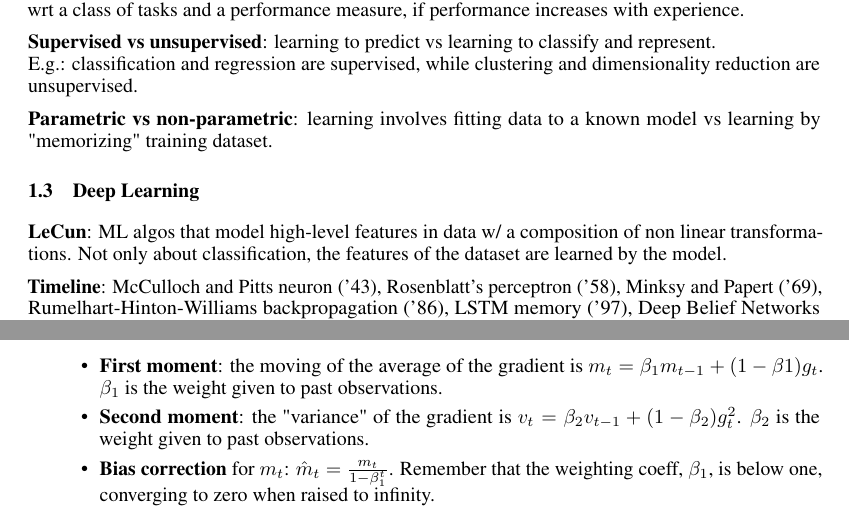
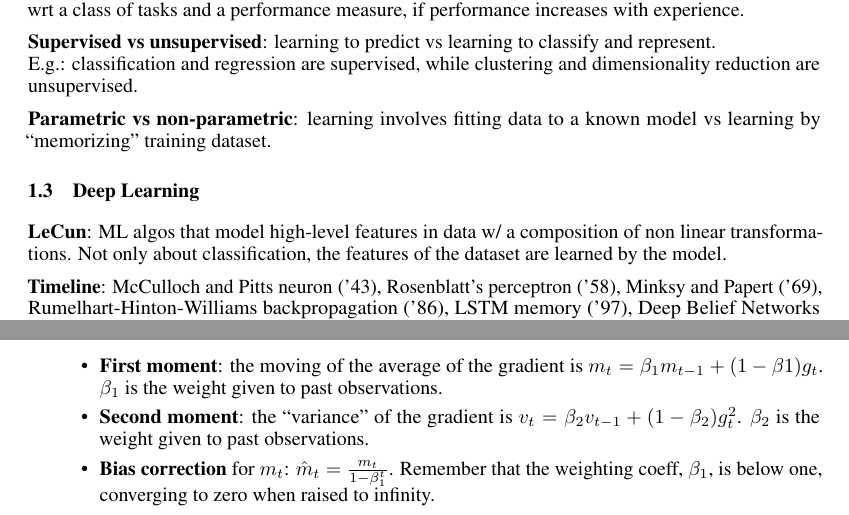
Before and after one commit to mc-cat-tty/DeepLearning, a LaTeX document (main.tex, which reads theory/1-introduction.tex, theory/2-refresher.tex): two parts of pages 4 and 7 of 14, joined at a grey line, cut so that both start at the same text. Compiled offline with pdfLaTeX.

Commit message:
Use smart quotes

```diff
--- a/theory/1-introduction.tex
+++ b/theory/1-introduction.tex
@@ -14,7 +14,7 @@ and a performance measure, if performance increases with experience.
 \textbf{Supervised vs unsupervised}: learning to predict vs learning to classify and represent.\\
 E.g.: classification and regression are supervised, while clustering and dimensionality reduction are unsupervised.
 
-\textbf{Parametric vs non-parametric}: learning involves fitting data to a known model vs learning by "memorizing" training dataset.
+\textbf{Parametric vs non-parametric}: learning involves fitting data to a known model vs learning by ``memorizing'' training dataset.
 
 \subsection{Deep Learning}
 \textbf{LeCun}: ML algos that model high-level features in data w/ a composition of non linear transformations.
--- a/theory/2-refresher.tex
+++ b/theory/2-refresher.tex
@@ -165,7 +165,7 @@ It combines momentum with an \textbf{adaptive learning rate} to slow down descen
 ADAM update rules. $g_t$ denotes the gradient of the loss function w.r.t the vector of weights:
 \begin{itemize}
 \item \textbf{First moment}: the moving of the average of the gradient is $m_t = \beta_1 m_{t-1} + (1 - \beta1) g_t$. $\beta_1$ is the weight given to past observations.
-\item \textbf{Second moment}: the "variance" of the gradient is $v_t = \beta_2 v_{t-1} + (1 - \beta_2) g_t^2$. $\beta_2$ is the weight given to past observations.
+\item \textbf{Second moment}: the ``variance'' of the gradient is $v_t = \beta_2 v_{t-1} + (1 - \beta_2) g_t^2$. $\beta_2$ is the weight given to past observations.
 \item \textbf{Bias correction} for $m_t$: $\hat m_t = \frac{m_t}{1-\beta_1^t}$. Remember that the weighting coeff, $\beta_1$, is below one, converging to zero when raised to infinity.
 \item \textbf{Bias correction} for $v_t$: $\hat v_t = \frac{v_t}{1-\beta_2^t}$. Remember that the weighting coeff, $\beta_2$, is below one, converging to zero when raised to infinity.
 \end{itemize}
```
Also changed, not shown: theory/3-mlp.tex (+1 -1 lines).
